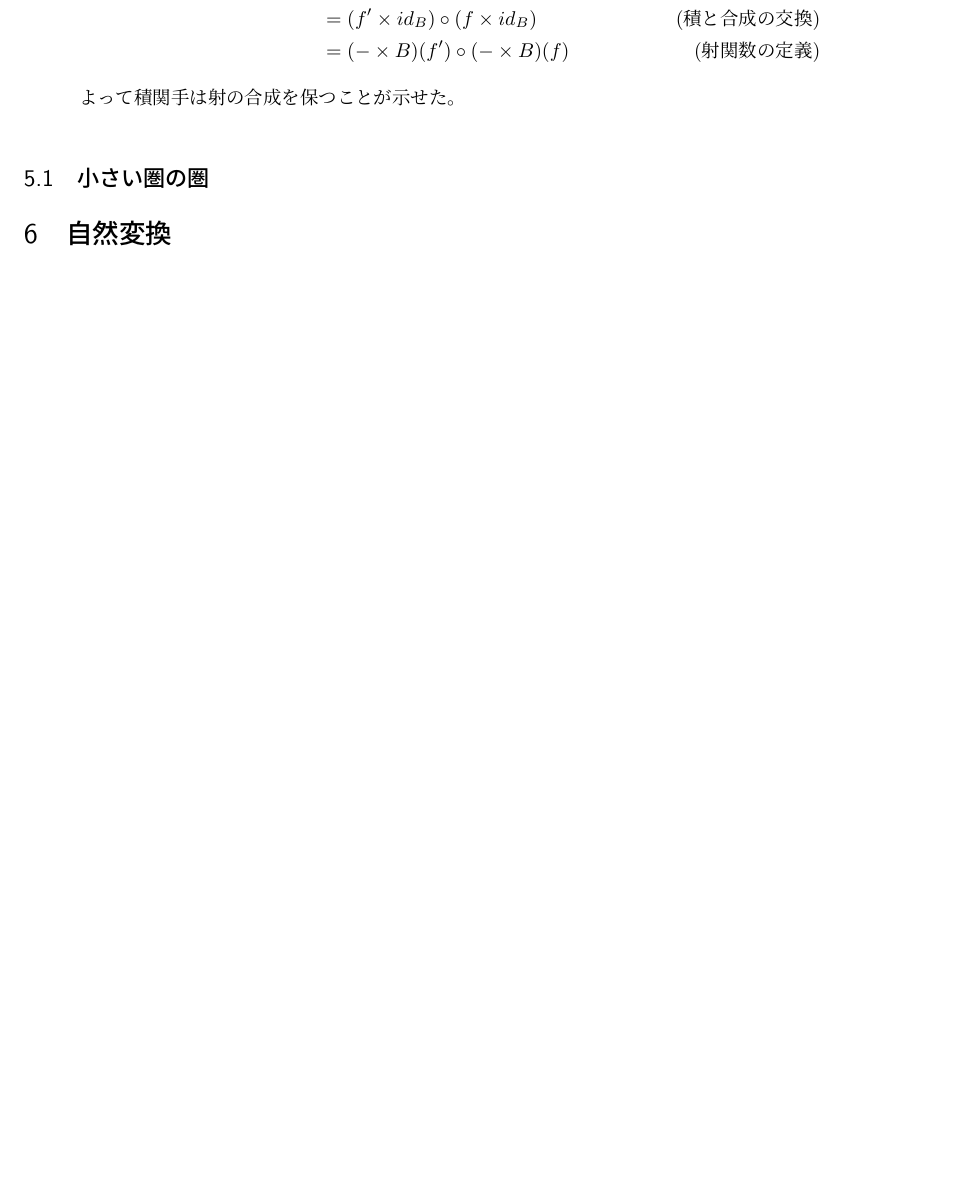
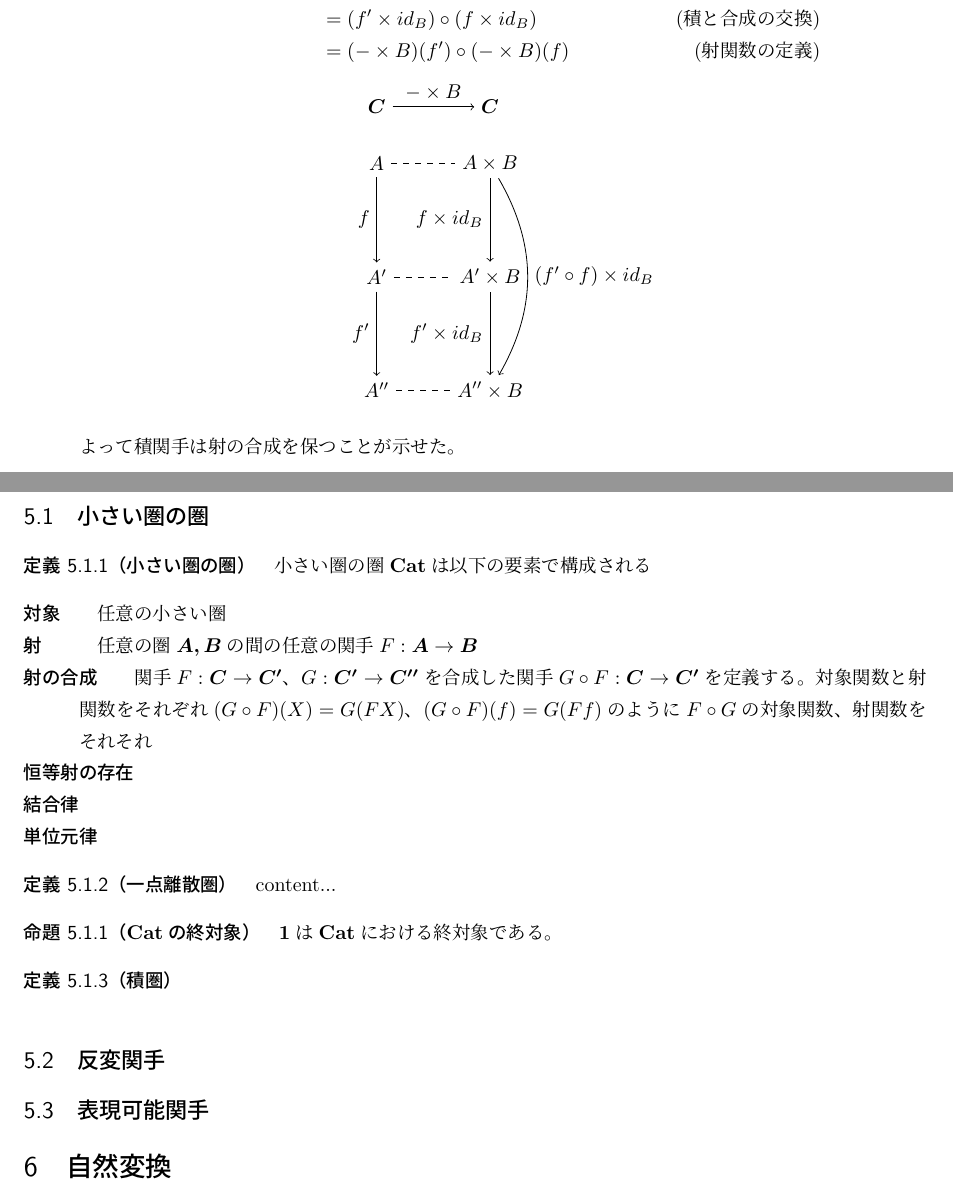
Before and after one commit to Otamusan/CategoryTheoryIntro, a LaTeX document (CategoryTheoryIntro.tex): part of page 12 of 13 before the commit and two parts of pages 12 and 14 of 14 after it, the two joined at a grey line, cut so that both start at the same text, the shorter picture padded with empty space. Compiled offline with pLaTeX and dvipdfmx.

Commit message:
add functor compositon

```diff
--- a/CategoryTheoryIntro.tex
+++ b/CategoryTheoryIntro.tex
@@ -3,6 +3,7 @@
 \usepackage{amsmath}
 \usepackage{url}
 \newcommand{\cat}[1]{\boldsymbol{#1}}
+\newcommand{\catcat}{\mathbf{Cat}}
 \newcommand{\arrow}{\rightarrow}
 \newcommand{\functor}[3]{#1:\cat{#2}\arrow \cat{#3}}
 \newcommand{\nat}{\Rightarrow}
@@ -716,6 +717,27 @@
 				&=(f'\times id_B)\circ(f\times id_B)&\text{(積と合成の交換)}\\
 				&=(-\times B)(f')\circ(-\times B)(f)&\text{(射関数の定義)}
 			\end{align*}
+			\begin{center}
+				\begin{tikzpicture}[auto]
+					\node (a) at (0, 2) {$A$};
+					\node (a') at (0, 0) {$A'$};
+					\node (a'') at (0, -2) {$A''$};
+					\node (ab) at (2, 2) {$A\times B$};
+					\node (a'b) at (2, 0) {$A'\times B$};
+					\node (a''b) at (2, -2) {$A''\times B$};
+					\node (catc1) at (0, 3) {$\cat{C}$};
+					\node (catc2) at (2, 3) {$\cat{C}$};
+					\draw[-,dashed] (a) to (ab);
+					\draw[-,dashed] (a') to (a'b);
+					\draw[-,dashed] (a'') to (a''b);
+					\draw[->] (catc1) to node{$-\times B$}(catc2);
+					\draw[->] (a) to node[swap]{$f$}(a');
+					\draw[->] (a') to node[swap]{$f'$}(a'');
+					\draw[->] (ab) to node[swap]{$f\times id_B$}(a'b);
+					\draw[->] (a'b) to node[swap]{$f'\times id_B$}(a''b);
+					\draw[->,bend left =30] (ab) to node{$(f'\circ f)\times id_B$}(a''b);
+				\end{tikzpicture}
+			\end{center}
 			よって積関手は射の合成を保つことが示せた。
 		\end{description}
 	\end{define}
@@ -721,0 +791 @@
+			よって合成関手は射の合成を保つ。
@@ -722,5 +826,30 @@
+		\end{description}
+	\end{define}
 	\subsection{小さい圏の圏}
+	\begin{define}[小さい圏の圏]
+		小さい圏の圏$\catcat$は以下の要素で構成される
+		\begin{description}
+			\item[対象]　任意の小さい圏
+			\item[射]　任意の圏$\cat{A,B}$の間の任意の関手$\functor{F}{A}{B}$
+			\item[射の合成]　関手$\functor{F}{C}{C'}$、$\functor{G}{C'}{C''}$を合成した関手$\functor{G\circ F}{C}{C'}$を定義する。
+			対象関数と射関数をそれぞれ$(G\circ F)(X)=G(FX)$、$(G\circ F)(f)=G(Ff)$のように
+			$F\circ G$の対象関数、射関数をそれそれ
+			\item[恒等射の存在]
+			\item[結合律]
+			\item[単位元律]
+		\end{description}
+	\end{define}
+	\begin{define}[一点離散圏]
+		content...
+	\end{define}
+	\begin{prop}[$\catcat$の終対象]
+		$\cat{1}$は$\catcat$における終対象である。
+	\end{prop}
+	\begin{define}[積圏]
 
+	\end{define}
+	\subsection{反変関手}
+	\subsection{表現可能関手}
 	\section{自然変換}
 	\section{随伴関手}
 	\section{デカルト閉圏}
```
Also changed, not shown: CategoryTheoryIntro.pdf, CategoryTheoryIntro.tex (83 more changed lines).
